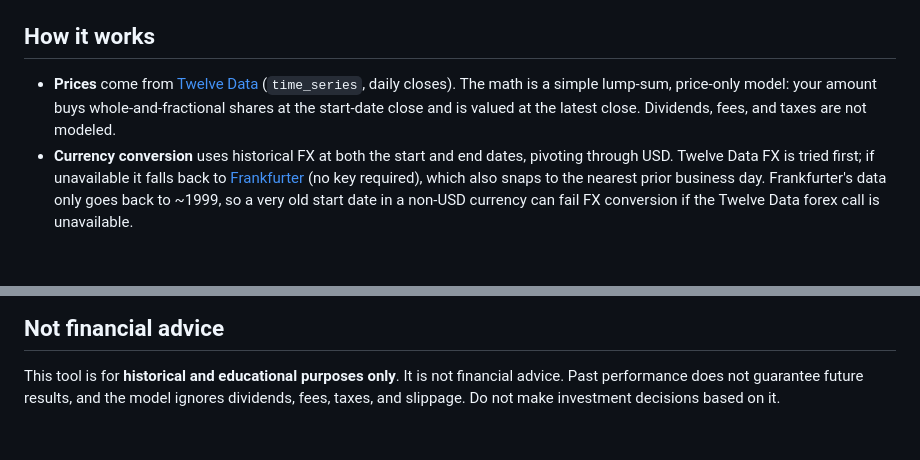
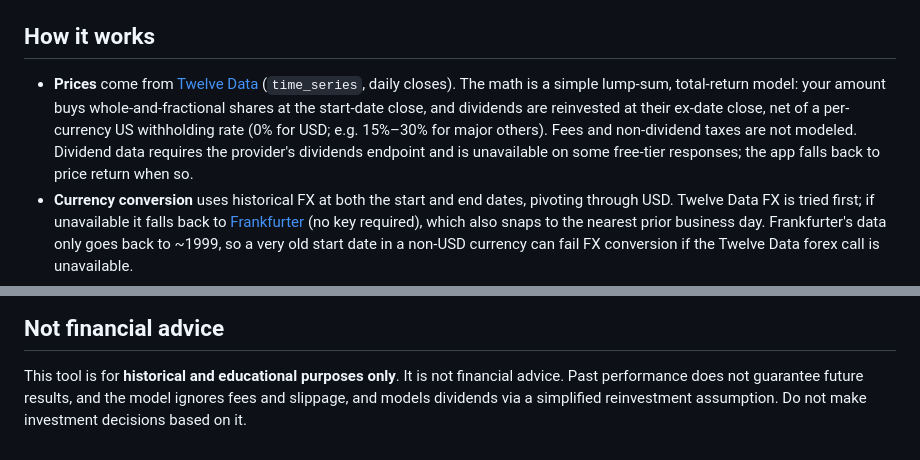
Before and after one commit to wyeming95-rgb/hindsight, a Markdown page: README.md, 2 parts joined by grey strips. Rendered like a GitHub page; blank space fills up the shorter version.

Commit message:
docs: describe total-return (dividends reinvested) model

```diff
--- a/README.md
+++ b/README.md
@@ -12,9 +12,13 @@ It is responsive and adapts to light or dark via `prefers-color-scheme`.
 ## How it works
 
 - **Prices** come from [Twelve Data](https://twelvedata.com) (`time_series`,
-  daily closes). The math is a simple lump-sum, price-only model: your amount
-  buys whole-and-fractional shares at the start-date close and is valued at the
-  latest close. Dividends, fees, and taxes are not modeled.
+  daily closes). The math is a simple lump-sum, total-return model: your amount
+  buys whole-and-fractional shares at the start-date close, and dividends are
+  reinvested at their ex-date close, net of a per-currency US withholding rate
+  (0% for USD; e.g. 15%–30% for major others). Fees and non-dividend taxes are
+  not modeled. Dividend data requires the provider's dividends endpoint and is
+  unavailable on some free-tier responses; the app falls back to price return
+  when so.
 - **Currency conversion** uses historical FX at both the start and end dates,
   pivoting through USD. Twelve Data FX is tried first; if unavailable it falls
   back to [Frankfurter](https://frankfurter.app) (no key required), which also
@@ -161,5 +165,5 @@ comparison instead of once per ticker.
 
 This tool is for **historical and educational purposes only**. It is not
 financial advice. Past performance does not guarantee future results, and the
-model ignores dividends, fees, taxes, and slippage. Do not make investment
-decisions based on it.
+model ignores fees and slippage, and models dividends via a simplified
+reinvestment assumption. Do not make investment decisions based on it.
```
